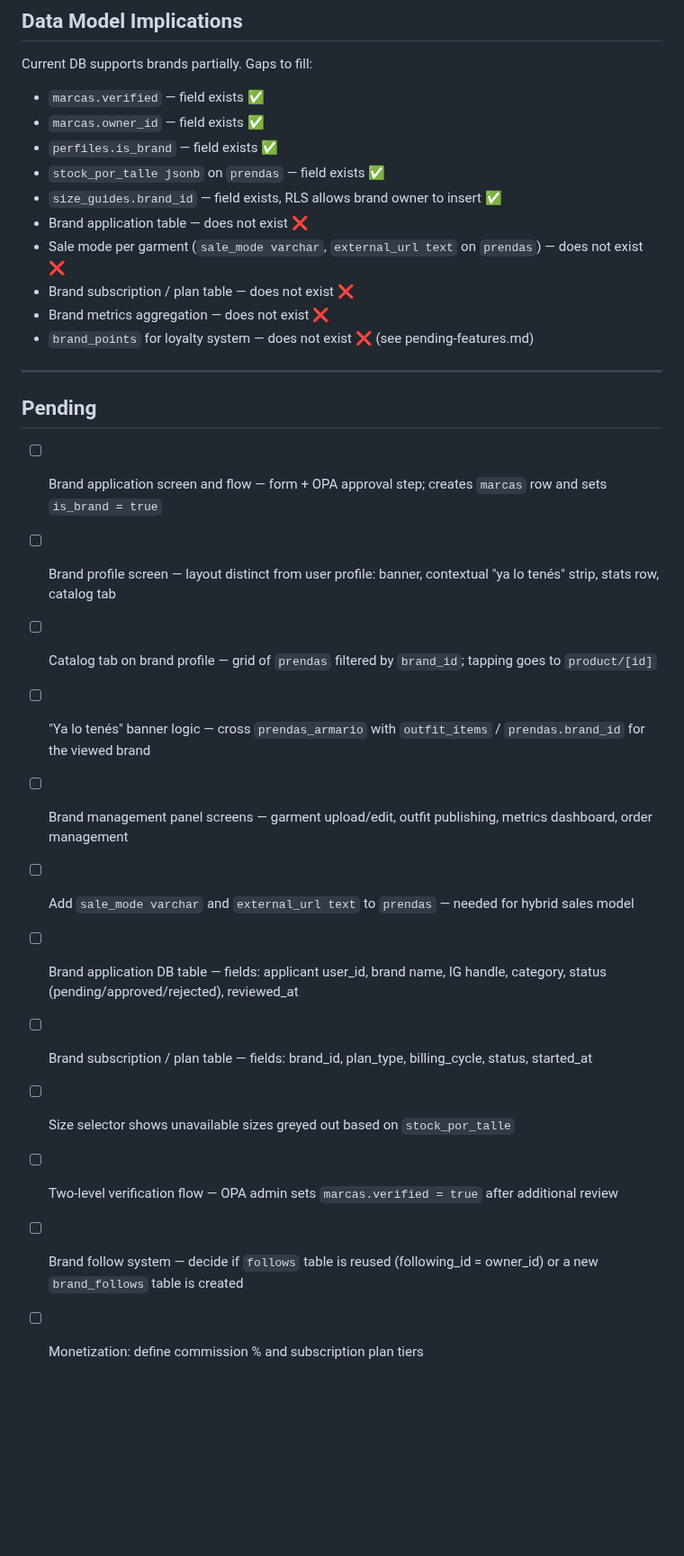
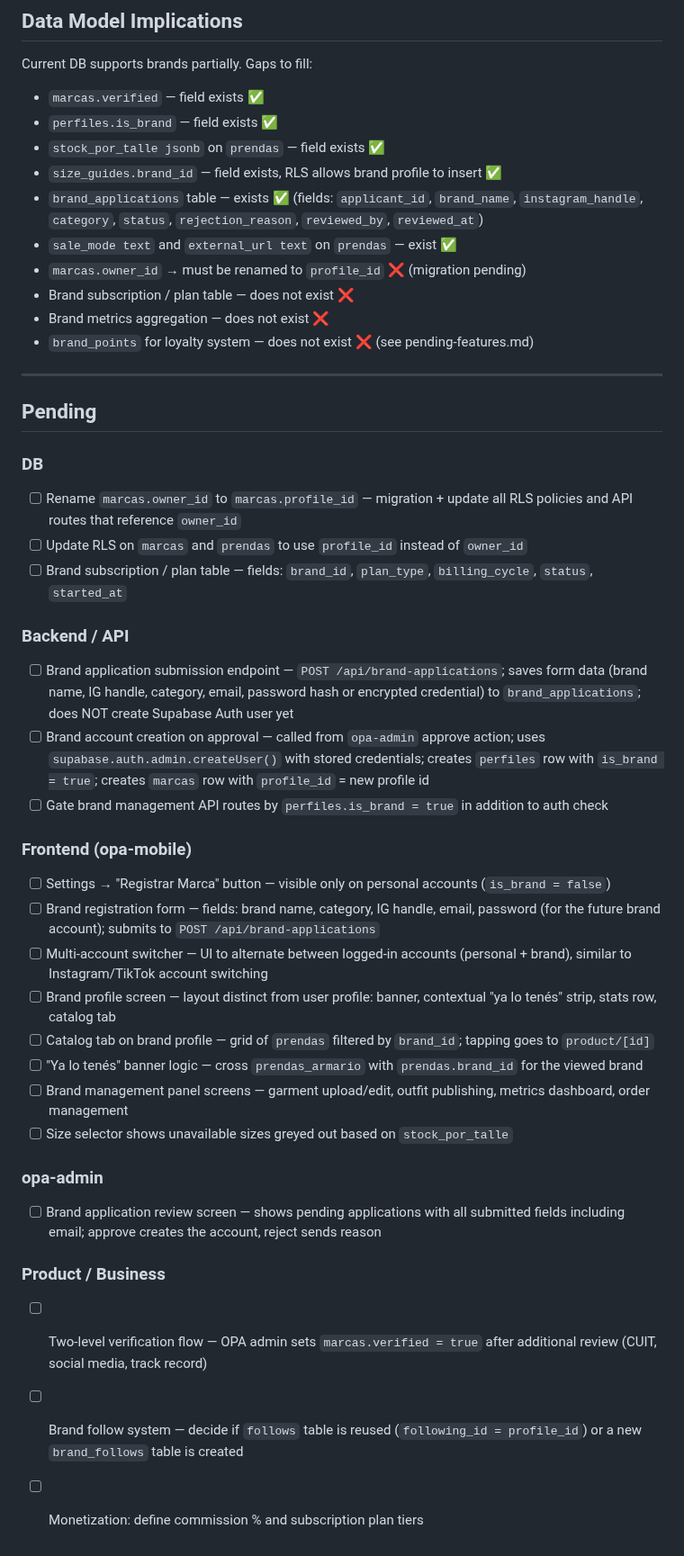
Before and after one commit to MaxiBernardoni/opa-mobile, a Markdown page: .claude/documents/product-2026-06-10-brand-system.md, the part around one of its changes. Shown at 90% size. GitHub-like rendering; blank space fills up the shorter version.

Commit message:
docs: redefine brand model — independent auth account, profile_id rename, registration flow

```diff
--- a/.claude/documents/product-2026-06-10-brand-system.md
+++ b/.claude/documents/product-2026-06-10-brand-system.md
@@ -143,12 +156,12 @@ Exact commission percentage and subscription tiers are not yet defined.
 Current DB supports brands partially. Gaps to fill:
 
 - `marcas.verified` — field exists ✅
-- `marcas.owner_id` — field exists ✅
 - `perfiles.is_brand` — field exists ✅
 - `stock_por_talle jsonb` on `prendas` — field exists ✅
-- `size_guides.brand_id` — field exists, RLS allows brand owner to insert ✅
-- Brand application table — does not exist ❌
-- Sale mode per garment (`sale_mode varchar`, `external_url text` on `prendas`) — does not exist ❌
+- `size_guides.brand_id` — field exists, RLS allows brand profile to insert ✅
+- `brand_applications` table — exists ✅ (fields: `applicant_id`, `brand_name`, `instagram_handle`, `category`, `status`, `rejection_reason`, `reviewed_by`, `reviewed_at`)
+- `sale_mode text` and `external_url text` on `prendas` — exist ✅
+- `marcas.owner_id` → must be renamed to `profile_id` ❌ (migration pending)
 - Brand subscription / plan table — does not exist ❌
 - Brand metrics aggregation — does not exist ❌
 - `brand_points` for loyalty system — does not exist ❌ (see pending-features.md)
@@ -157,15 +170,30 @@ Current DB supports brands partially. Gaps to fill:
 
 ## Pending
 
-- [ ] Brand application screen and flow — form + OPA approval step; creates `marcas` row and sets `is_brand = true`
+### DB
+- [ ] Rename `marcas.owner_id` to `marcas.profile_id` — migration + update all RLS policies and API routes that reference `owner_id`
+- [ ] Update RLS on `marcas` and `prendas` to use `profile_id` instead of `owner_id`
+- [ ] Brand subscription / plan table — fields: `brand_id`, `plan_type`, `billing_cycle`, `status`, `started_at`
+
+### Backend / API
+- [ ] Brand application submission endpoint — `POST /api/brand-applications`; saves form data (brand name, IG handle, category, email, password hash or encrypted credential) to `brand_applications`; does NOT create Supabase Auth user yet
+- [ ] Brand account creation on approval — called from `opa-admin` approve action; uses `supabase.auth.admin.createUser()` with stored credentials; creates `perfiles` row with `is_brand = true`; creates `marcas` row with `profile_id` = new profile id
+- [ ] Gate brand management API routes by `perfiles.is_brand = true` in addition to auth check
+
+### Frontend (opa-mobile)
+- [ ] Settings → "Registrar Marca" button — visible only on personal accounts (`is_brand = false`)
+- [ ] Brand registration form — fields: brand name, category, IG handle, email, password (for the future brand account); submits to `POST /api/brand-applications`
+- [ ] Multi-account switcher — UI to alternate between logged-in accounts (personal + brand), similar to Instagram/TikTok account switching
 - [ ] Brand profile screen — layout distinct from user profile: banner, contextual "ya lo tenés" strip, stats row, catalog tab
 - [ ] Catalog tab on brand profile — grid of `prendas` filtered by `brand_id`; tapping goes to `product/[id]`
-- [ ] "Ya lo tenés" banner logic — cross `prendas_armario` with `outfit_items` / `prendas.brand_id` for the viewed brand
+- [ ] "Ya lo tenés" banner logic — cross `prendas_armario` with `prendas.brand_id` for the viewed brand
 - [ ] Brand management panel screens — garment upload/edit, outfit publishing, metrics dashboard, order management
-- [ ] Add `sale_mode varchar` and `external_url text` to `prendas` — needed for hybrid sales model
-- [ ] Brand application DB table — fields: applicant user_id, brand name, IG handle, category, status (pending/approved/rejected), reviewed_at
-- [ ] Brand subscription / plan table — fields: brand_id, plan_type, billing_cycle, status, started_at
 - [ ] Size selector shows unavailable sizes greyed out based on `stock_por_talle`
-- [ ] Two-level verification flow — OPA admin sets `marcas.verified = true` after additional review
-- [ ] Brand follow system — decide if `follows` table is reused (following_id = owner_id) or a new `brand_follows` table is created
+
+### opa-admin
+- [ ] Brand application review screen — shows pending applications with all submitted fields including email; approve creates the account, reject sends reason
+
+### Product / Business
+- [ ] Two-level verification flow — OPA admin sets `marcas.verified = true` after additional review (CUIT, social media, track record)
+- [ ] Brand follow system — decide if `follows` table is reused (`following_id = profile_id`) or a new `brand_follows` table is created
 - [ ] Monetization: define commission % and subscription plan tiers
```
Also changed, not shown: other parts of .claude/documents/product-2026-06-10-brand-system.md (+19 -6 lines), .claude/documents/meta-2026-06-10-pending-features.md (+8 -0 lines).
